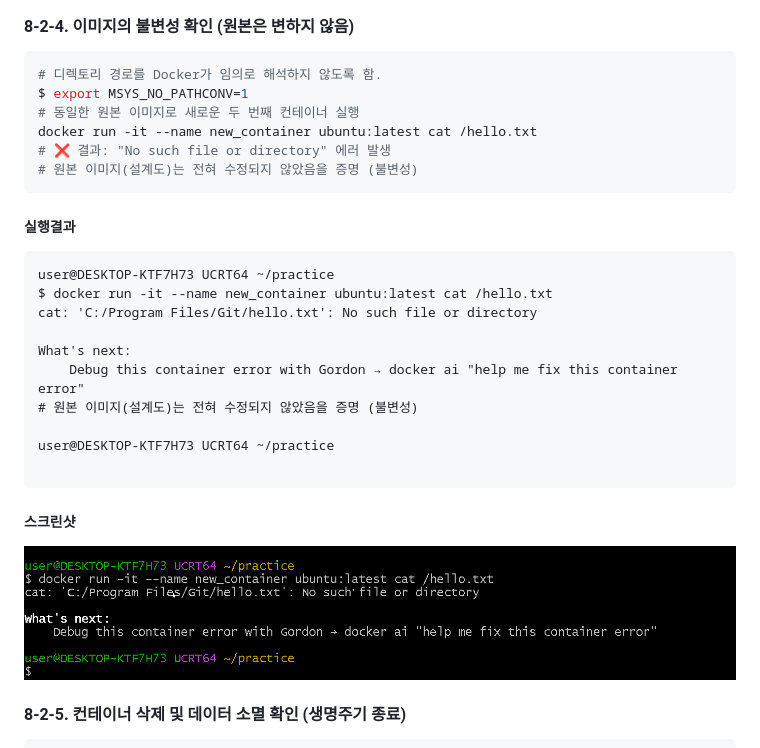
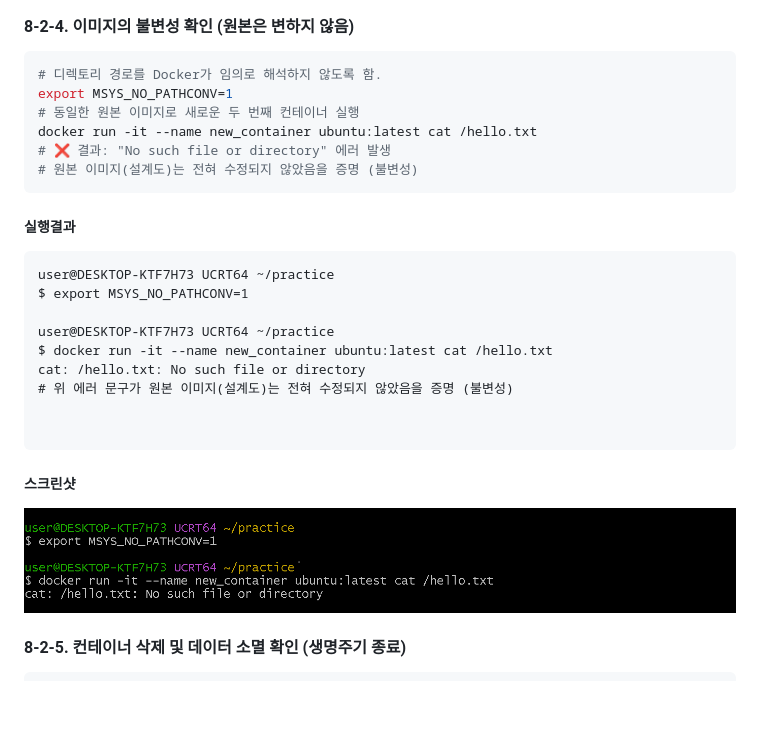
Before and after one commit to L011235/Mission-1-1-Codyssey-all-in-one, a Markdown page: README.md, the part around one of its changes. GitHub-like rendering; pictures changed too: images/08_02_04_Docker_run_container.png (deleted), images/08_02_04_Docker_run_new_container.png (added); blank space fills up the shorter version.

````diff
--- a/README.md
+++ b/README.md
@@ -817,7 +817,7 @@ exit
 #### 8-2-4. 이미지의 불변성 확인 (원본은 변하지 않음)
 ```bash
 # 디렉토리 경로를 Docker가 임의로 해석하지 않도록 함.
-$ export MSYS_NO_PATHCONV=1
+export MSYS_NO_PATHCONV=1
 # 동일한 원본 이미지로 새로운 두 번째 컨테이너 실행
 docker run -it --name new_container ubuntu:latest cat /hello.txt
 # ❌ 결과: "No such file or directory" 에러 발생
@@ -826,18 +826,17 @@ docker run -it --name new_container ubuntu:latest cat /hello.txt
 ##### 실행결과
 ```text
 user@DESKTOP-KTF7H73 UCRT64 ~/practice
-$ docker run -it --name new_container ubuntu:latest cat /hello.txt
-cat: 'C:/Program Files/Git/hello.txt': No such file or directory
-
-What's next:
-    Debug this container error with Gordon → docker ai "help me fix this container error"
-# 원본 이미지(설계도)는 전혀 수정되지 않았음을 증명 (불변성)
+$ export MSYS_NO_PATHCONV=1
 
 user@DESKTOP-KTF7H73 UCRT64 ~/practice
+$ docker run -it --name new_container ubuntu:latest cat /hello.txt
+cat: /hello.txt: No such file or directory
+# 위 에러 문구가 원본 이미지(설계도)는 전혀 수정되지 않았음을 증명 (불변성)
+
 
 ```
 ##### 스크린샷
-![Docker 이미지 불변성](images/08_02_04_Docker_run_container.png)
+![Docker 이미지 불변성](images/08_02_04_Docker_run_new_container.png)
 
 
 #### 8-2-5. 컨테이너 삭제 및 데이터 소멸 확인 (생명주기 종료)
````
Also changed, not shown: other parts of README.md (+60 -11 lines), images/08_02_03_Docker_exec_container_internal.png (added), images/08_02_05_Docker_container_remove_data_delete.png, images/08_02_06_Docker_container_stop_start_conservation.png (added).
